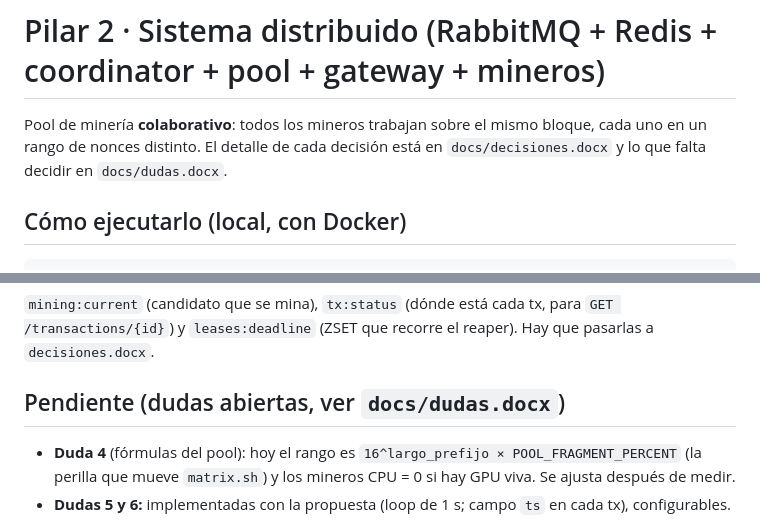
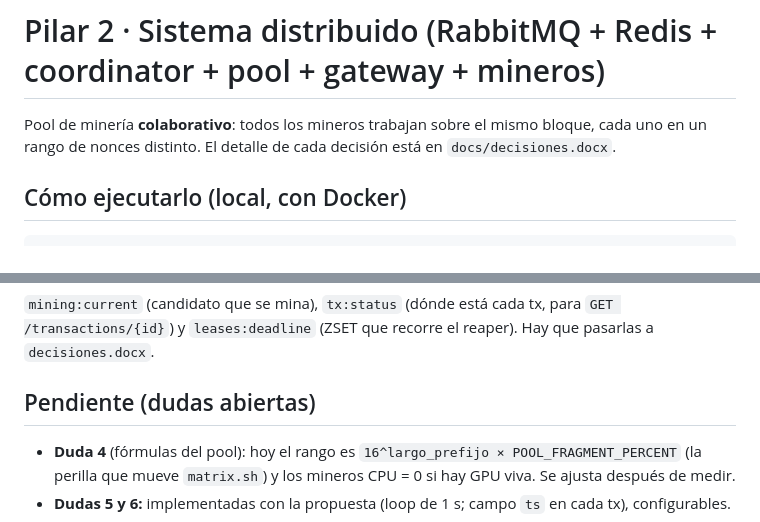
Before and after one commit to MateoPonti/TpIntegradorSDYPP, a Markdown page: pilar2/README.md, 2 parts joined by grey strips. Drawn GitHub-style.

```diff
--- a/pilar2/README.md
+++ b/pilar2/README.md
@@ -1,8 +1,7 @@
 # Pilar 2 · Sistema distribuido (RabbitMQ + Redis + coordinator + pool + gateway + mineros)
 
 Pool de minería **colaborativo**: todos los mineros trabajan sobre el mismo bloque, cada uno en un
-rango de nonces distinto. El detalle de cada decisión está en `docs/decisiones.docx` y lo que
-falta decidir en `docs/dudas.docx`.
+rango de nonces distinto. El detalle de cada decisión está en `docs/decisiones.docx`.
 
 ## Cómo ejecutarlo (local, con Docker)
 
@@ -133,7 +132,7 @@ Así el gateway y el coordinator ni se enteran de quién minó, y el binario CUD
 `mining:current` (candidato que se mina), `tx:status` (dónde está cada tx, para `GET /transactions/{id}`)
 y `leases:deadline` (ZSET que recorre el reaper). Hay que pasarlas a `decisiones.docx`.
 
-## Pendiente (dudas abiertas, ver `docs/dudas.docx`)
+## Pendiente (dudas abiertas)
 
 - **Duda 4** (fórmulas del pool): hoy el rango es `16^largo_prefijo × POOL_FRAGMENT_PERCENT` (la
   perilla que mueve `matrix.sh`) y los mineros CPU = 0 si hay GPU viva. Se ajusta después de medir.
```
Also changed, not shown: AGENTS.md (+2 -2 lines), README.md (+42 -15 lines), docs/img/arquitectura.png (added), 9 other files.
